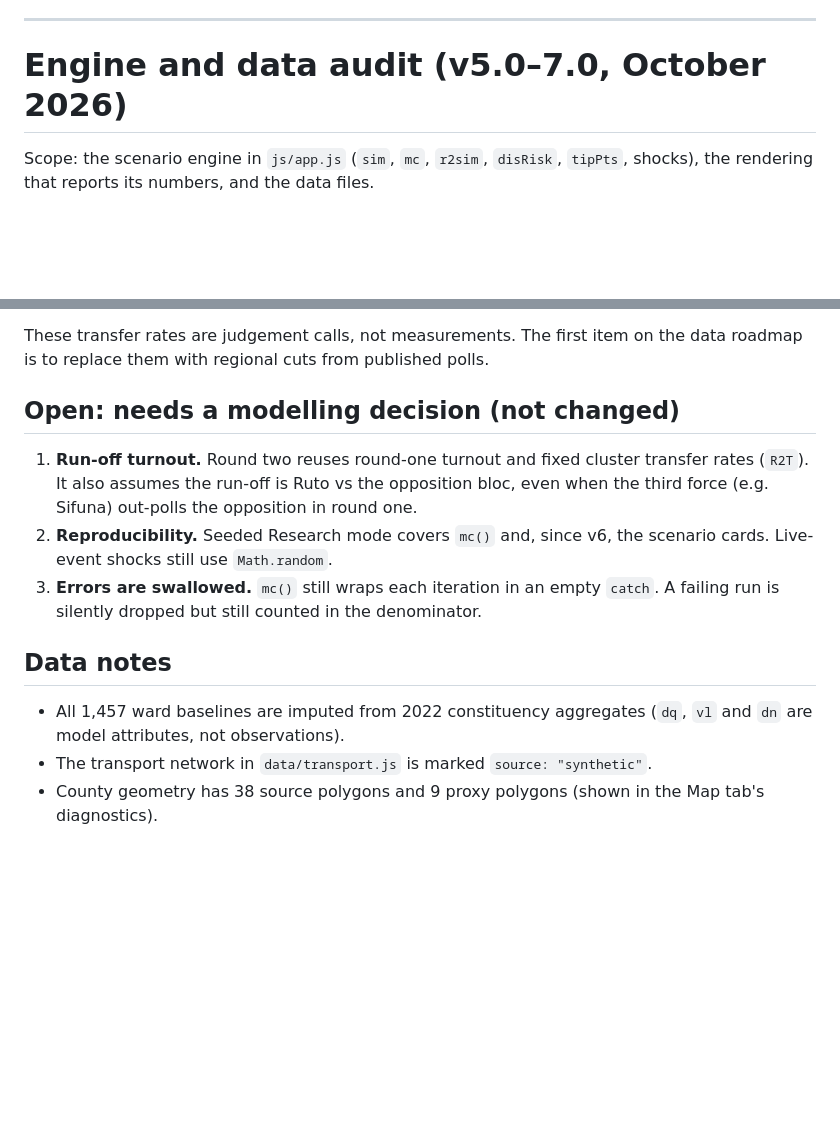
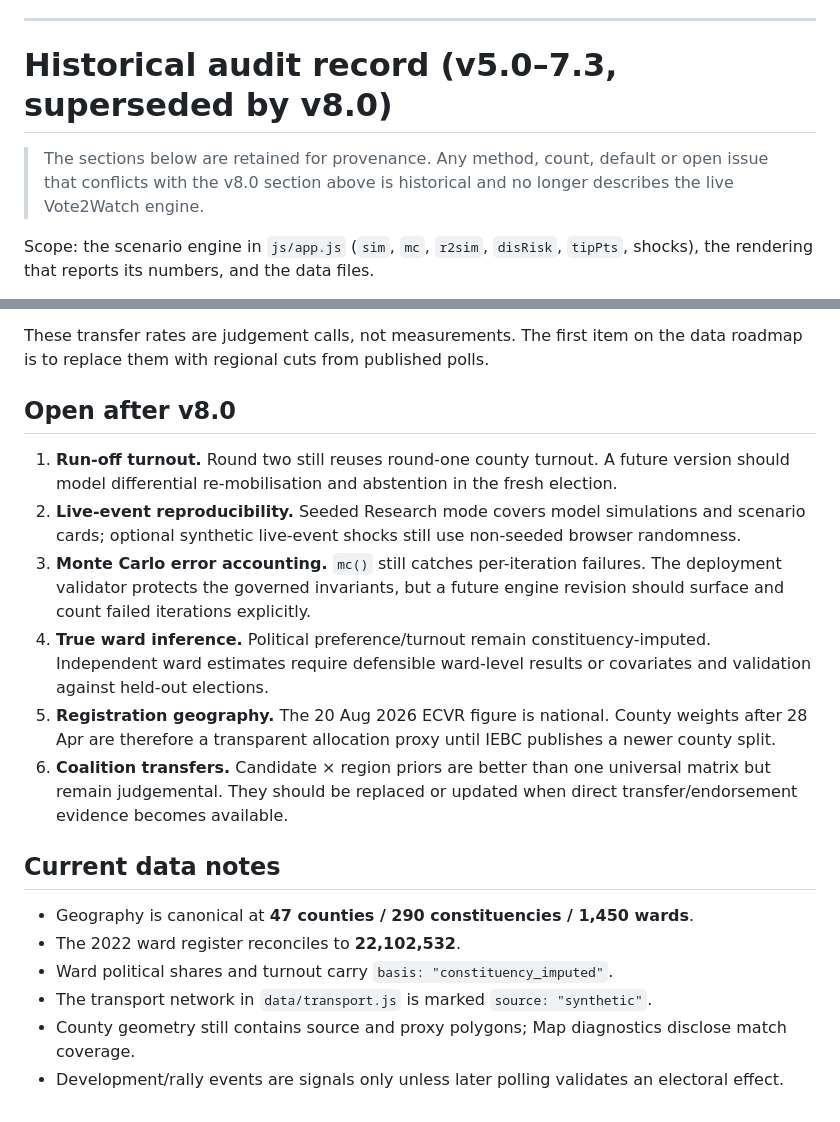
Before and after one commit to dansamuka/vote2watch, a Markdown page: docs/AUDIT.md, 2 parts joined by grey strips. Drawn GitHub-style; blank space fills up the shorter version.

Commit message:
Clarify v8 audit supersedes historical model notes

```diff
--- a/docs/AUDIT.md
+++ b/docs/AUDIT.md
@@ -181,7 +181,9 @@ The test checks:
 
 ---
 
-# Engine and data audit (v5.0–7.0, October 2026)
+# Historical audit record (v5.0–7.3, superseded by v8.0)
+
+> The sections below are retained for provenance. Any method, count, default or open issue that conflicts with the v8.0 section above is historical and no longer describes the live Vote2Watch engine.
 
 Scope: the scenario engine in `js/app.js` (`sim`, `mc`, `r2sim`, `disRisk`,
 `tipPts`, shocks), the rendering that reports its numbers, and the data files.
@@ -342,21 +344,20 @@ double-counted the realignment.
 These transfer rates are judgement calls, not measurements. The first item on
 the data roadmap is to replace them with regional cuts from published polls.
 
-## Open: needs a modelling decision (not changed)
+## Open after v8.0
 
-1. **Run-off turnout.** Round two reuses round-one turnout and fixed cluster transfer
-   rates (`R2T`). It also assumes the run-off is Ruto vs the opposition bloc,
-   even when the third force (e.g. Sifuna) out-polls the opposition in round one.
-2. **Reproducibility.** Seeded Research mode covers `mc()` and, since v6, the
-   scenario cards. Live-event shocks still use `Math.random`.
-3. **Errors are swallowed.** `mc()` still wraps each iteration in an empty
-   `catch`. A failing run is silently dropped but still counted in the
-   denominator.
+1. **Run-off turnout.** Round two still reuses round-one county turnout. A future version should model differential re-mobilisation and abstention in the fresh election.
+2. **Live-event reproducibility.** Seeded Research mode covers model simulations and scenario cards; optional synthetic live-event shocks still use non-seeded browser randomness.
+3. **Monte Carlo error accounting.** `mc()` still catches per-iteration failures. The deployment validator protects the governed invariants, but a future engine revision should surface and count failed iterations explicitly.
+4. **True ward inference.** Political preference/turnout remain constituency-imputed. Independent ward estimates require defensible ward-level results or covariates and validation against held-out elections.
+5. **Registration geography.** The 20 Aug 2026 ECVR figure is national. County weights after 28 Apr are therefore a transparent allocation proxy until IEBC publishes a newer county split.
+6. **Coalition transfers.** Candidate × region priors are better than one universal matrix but remain judgemental. They should be replaced or updated when direct transfer/endorsement evidence becomes available.
 
-## Data notes
+## Current data notes
 
-- All 1,457 ward baselines are imputed from 2022 constituency aggregates
-  (`dq`, `vl` and `dn` are model attributes, not observations).
+- Geography is canonical at **47 counties / 290 constituencies / 1,450 wards**.
+- The 2022 ward register reconciles to **22,102,532**.
+- Ward political shares and turnout carry `basis: "constituency_imputed"`.
 - The transport network in `data/transport.js` is marked `source: "synthetic"`.
-- County geometry has 38 source polygons and 9 proxy polygons (shown in the
-  Map tab's diagnostics).
+- County geometry still contains source and proxy polygons; Map diagnostics disclose match coverage.
+- Development/rally events are signals only unless later polling validates an electoral effect.
```
